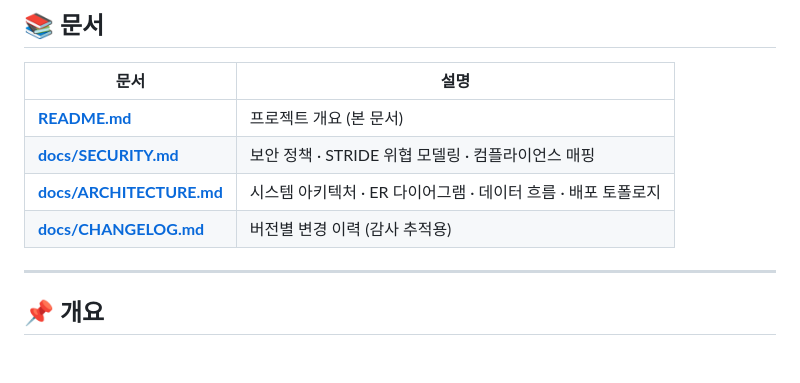
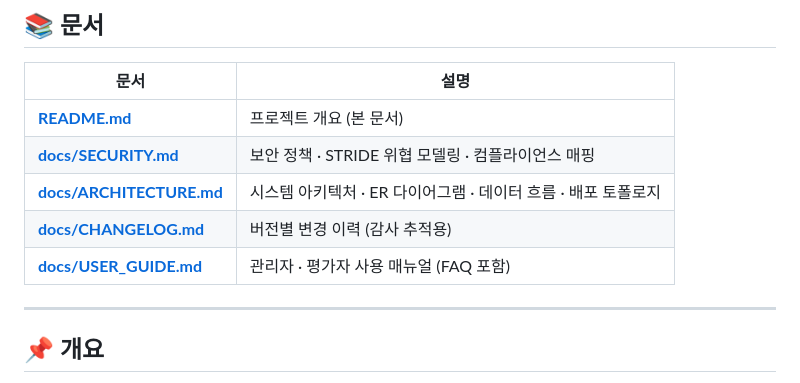
Before and after one commit to HunHee-Joung/BNK_PRS, a Markdown page: README.md, the part around the change. Drawn GitHub-style; blank space fills up the shorter version.

Commit message:
docs: add USER_GUIDE.md link to README documentation index

```diff
--- a/README.md
+++ b/README.md
@@ -16,6 +16,7 @@
 | **[docs/SECURITY.md](./docs/SECURITY.md)** | 보안 정책 · STRIDE 위협 모델링 · 컴플라이언스 매핑 |
 | **[docs/ARCHITECTURE.md](./docs/ARCHITECTURE.md)** | 시스템 아키텍처 · ER 다이어그램 · 데이터 흐름 · 배포 토폴로지 |
 | **[docs/CHANGELOG.md](./docs/CHANGELOG.md)** | 버전별 변경 이력 (감사 추적용) |
+| **[docs/USER_GUIDE.md](./docs/USER_GUIDE.md)** | 관리자 · 평가자 사용 매뉴얼 (FAQ 포함) |
 
 ---
 
```
